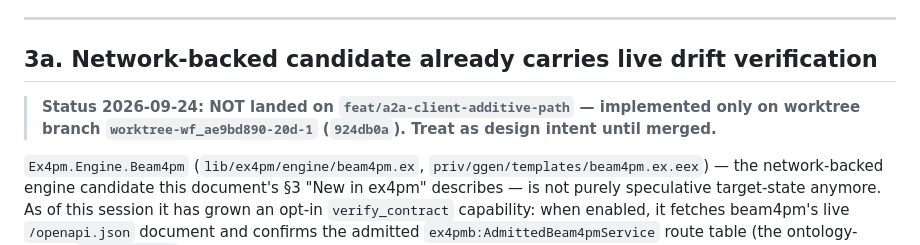
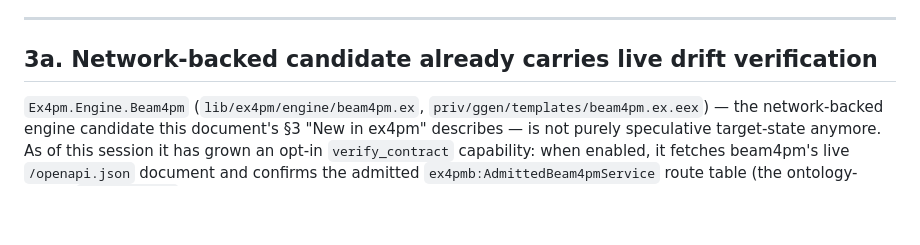
Before and after one commit to seanchatmangpt/ex4pm, a Markdown page: docs/EX4PM-THINNING-BEAM4PM-ENRICHMENT.md, the part around the change. GitHub-like rendering; blank space fills up the shorter version.

```diff
--- a/docs/EX4PM-THINNING-BEAM4PM-ENRICHMENT.md
+++ b/docs/EX4PM-THINNING-BEAM4PM-ENRICHMENT.md
@@ -86,8 +86,6 @@ Separately, `lib/wasm4pm_compat/ash_types.ex` (209 LOC, `Wasm4pmCompat.AshTypes.
 ---
 
 ## 3a. Network-backed candidate already carries live drift verification
-
-> **Status 2026-09-24: NOT landed on `feat/a2a-client-additive-path` — implemented only on worktree branch `worktree-wf_ae9bd890-20d-1` (`924db0a`). Treat as design intent until merged.**
 
 `Ex4pm.Engine.Beam4pm` (`lib/ex4pm/engine/beam4pm.ex`, `priv/ggen/templates/beam4pm.ex.eex`) — the
 network-backed engine candidate this document's §3 "New in ex4pm" describes — is not purely
```
Also changed, not shown: docs/BEAM4PM-OPENAPI-GGEN-IGNITER-PLAN.md (+0 -2 lines).
